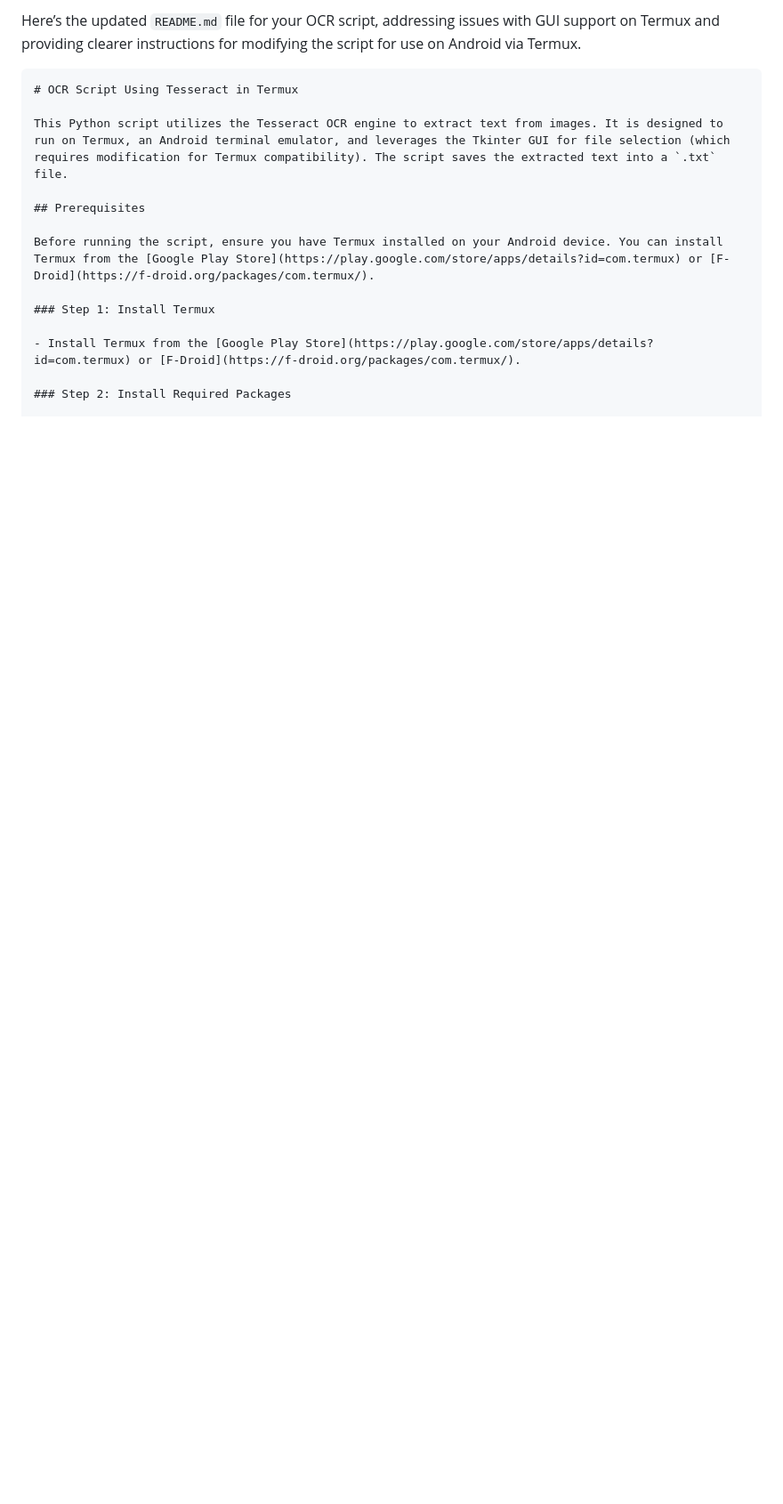
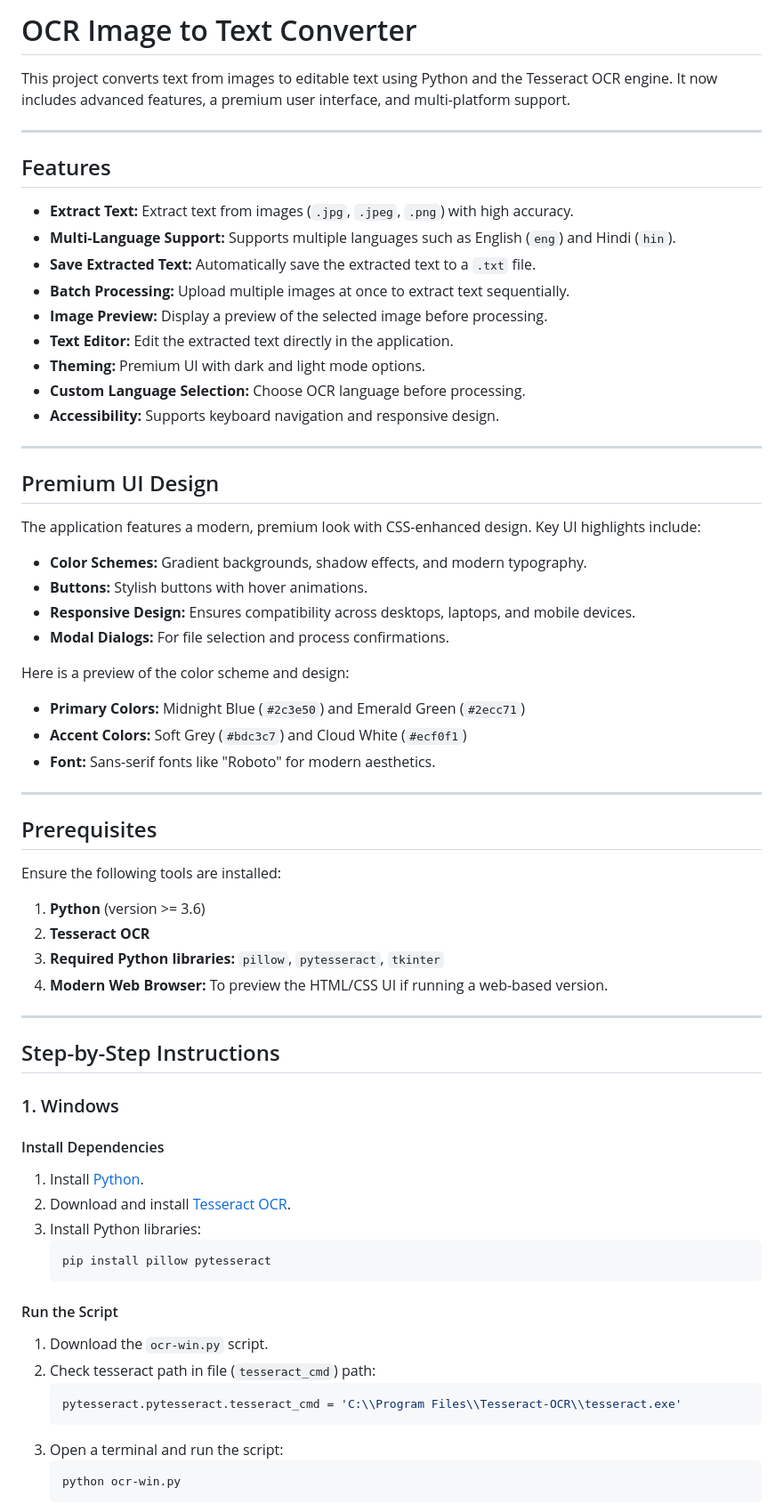
Before and after one commit to oathanrex/OCR-Image-to-Text, a Markdown page: README.md, the part around one of its changes. Shown at 89% size. Rendered like a GitHub page; blank space fills up the shorter version.

````diff
--- a/README.md
+++ b/README.md
@@ -1,16 +1,71 @@
-Here’s the updated `README.md` file for your OCR script, addressing issues with GUI support on Termux and providing clearer instructions for modifying the script for use on Android via Termux.
+# OCR Image to Text Converter
 
-```markdown
-# OCR Script Using Tesseract in Termux
+This project converts text from images to editable text using Python and the Tesseract OCR engine. It now includes advanced features, a premium user interface, and multi-platform support.
 
-This Python script utilizes the Tesseract OCR engine to extract text from images. It is designed to run on Termux, an Android terminal emulator, and leverages the Tkinter GUI for file selection (which requires modification for Termux compatibility). The script saves the extracted text into a `.txt` file.
+---
+
+## Features
+
+- **Extract Text:** Extract text from images (`.jpg`, `.jpeg`, `.png`) with high accuracy.
+- **Multi-Language Support:** Supports multiple languages such as English (`eng`) and Hindi (`hin`).
+- **Save Extracted Text:** Automatically save the extracted text to a `.txt` file.
+- **Batch Processing:** Upload multiple images at once to extract text sequentially.
+- **Image Preview:** Display a preview of the selected image before processing.
+- **Text Editor:** Edit the extracted text directly in the application.
+- **Theming:** Premium UI with dark and light mode options.
+- **Custom Language Selection:** Choose OCR language before processing.
+- **Accessibility:** Supports keyboard navigation and responsive design.
+
+---
+
+## Premium UI Design
+
+The application features a modern, premium look with CSS-enhanced design. Key UI highlights include:
+
+- **Color Schemes:** Gradient backgrounds, shadow effects, and modern typography.
+- **Buttons:** Stylish buttons with hover animations.
+- **Responsive Design:** Ensures compatibility across desktops, laptops, and mobile devices.
+- **Modal Dialogs:** For file selection and process confirmations.
+
+Here is a preview of the color scheme and design:
+
+- **Primary Colors:** Midnight Blue (`#2c3e50`) and Emerald Green (`#2ecc71`)
+- **Accent Colors:** Soft Grey (`#bdc3c7`) and Cloud White (`#ecf0f1`)
+- **Font:** Sans-serif fonts like "Roboto" for modern aesthetics.
+
+---
 
 ## Prerequisites
 
-Before running the script, ensure you have Termux installed on your Android device. You can install Termux from the [Google Play Store](https://play.google.com/store/apps/details?id=com.termux) or [F-Droid](https://f-droid.org/packages/com.termux/).
+Ensure the following tools are installed:
 
-### Step 1: Install Termux
+1. **Python** (version >= 3.6)
+2. **Tesseract OCR**
+3. **Required Python libraries:** `pillow`, `pytesseract`, `tkinter`
+4. **Modern Web Browser:** To preview the HTML/CSS UI if running a web-based version.
 
-- Install Termux from the [Google Play Store](https://play.google.com/store/apps/details?id=com.termux) or [F-Droid](https://f-droid.org/packages/com.termux/).
+---
 
-### Step 2: Install Required Packages
+## Step-by-Step Instructions
+
+### 1. Windows
+
+#### Install Dependencies
+1. Install [Python](https://www.python.org/downloads/).
+2. Download and install [Tesseract OCR](https://github.com/tesseract-ocr/tesseract).
+3. Install Python libraries:
+    ```bash
+    pip install pillow pytesseract
+    ```
+
+#### Run the Script
+1. Download the `ocr-win.py` script.
+2. Check tesseract path in file (`tesseract_cmd`) path:
+    ```python
+    pytesseract.pytesseract.tesseract_cmd = 'C:\\Program Files\\Tesseract-OCR\\tesseract.exe'
+    ```
+3. Open a terminal and run the script:
+    ```bash
+    python ocr-win.py
+    ```
+
````
Also changed, not shown: other parts of README.md (+17 -87 lines).
